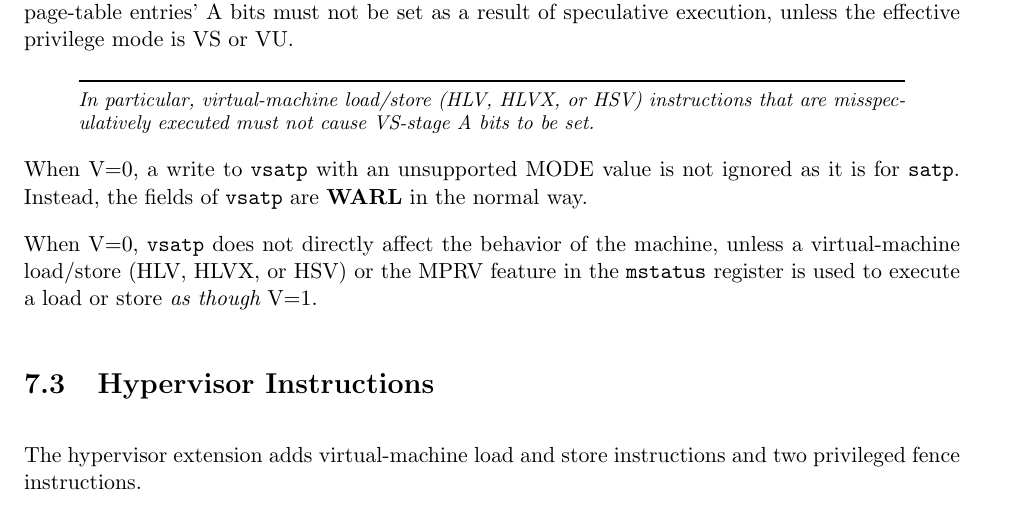
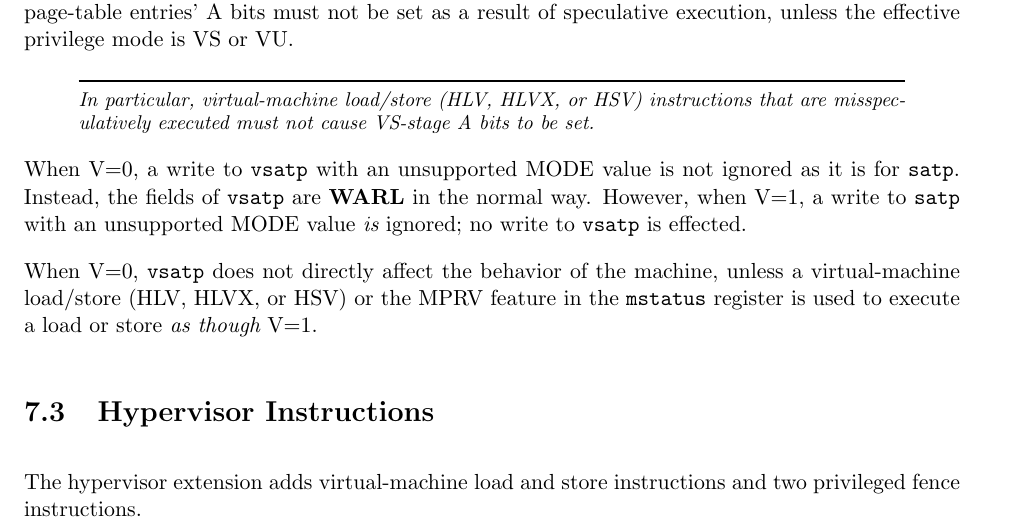
Before and after one commit to riscv/riscv-isa-manual, a LaTeX thesis (src/riscv-privileged.tex, which reads src/hypervisor.tex): part of page 128 of 149, cut so that both start at the same text. Compiled offline with pdfLaTeX.

Commit message:
Clarify V=1 [v]satp write behavior
Resolves #800

```diff
--- a/src/hypervisor.tex
+++ b/src/hypervisor.tex
@@ -1821,6 +1821,8 @@ that are misspeculatively executed must not cause VS-stage A bits to be set.
 When V=0, a write to {\tt vsatp} with an unsupported MODE value is not
 ignored as it is for {\tt satp}.
 Instead, the fields of {\tt vsatp} are {\warl} in the normal way.
+However, when V=1, a write to {\tt satp} with an unsupported MODE value
+{\em is} ignored; no write to {\tt vsatp} is effected.
 
 When V=0, {\tt vsatp} does not directly affect the behavior of the machine,
 unless a virtual-machine load/store (HLV, HLVX, or HSV)
```
